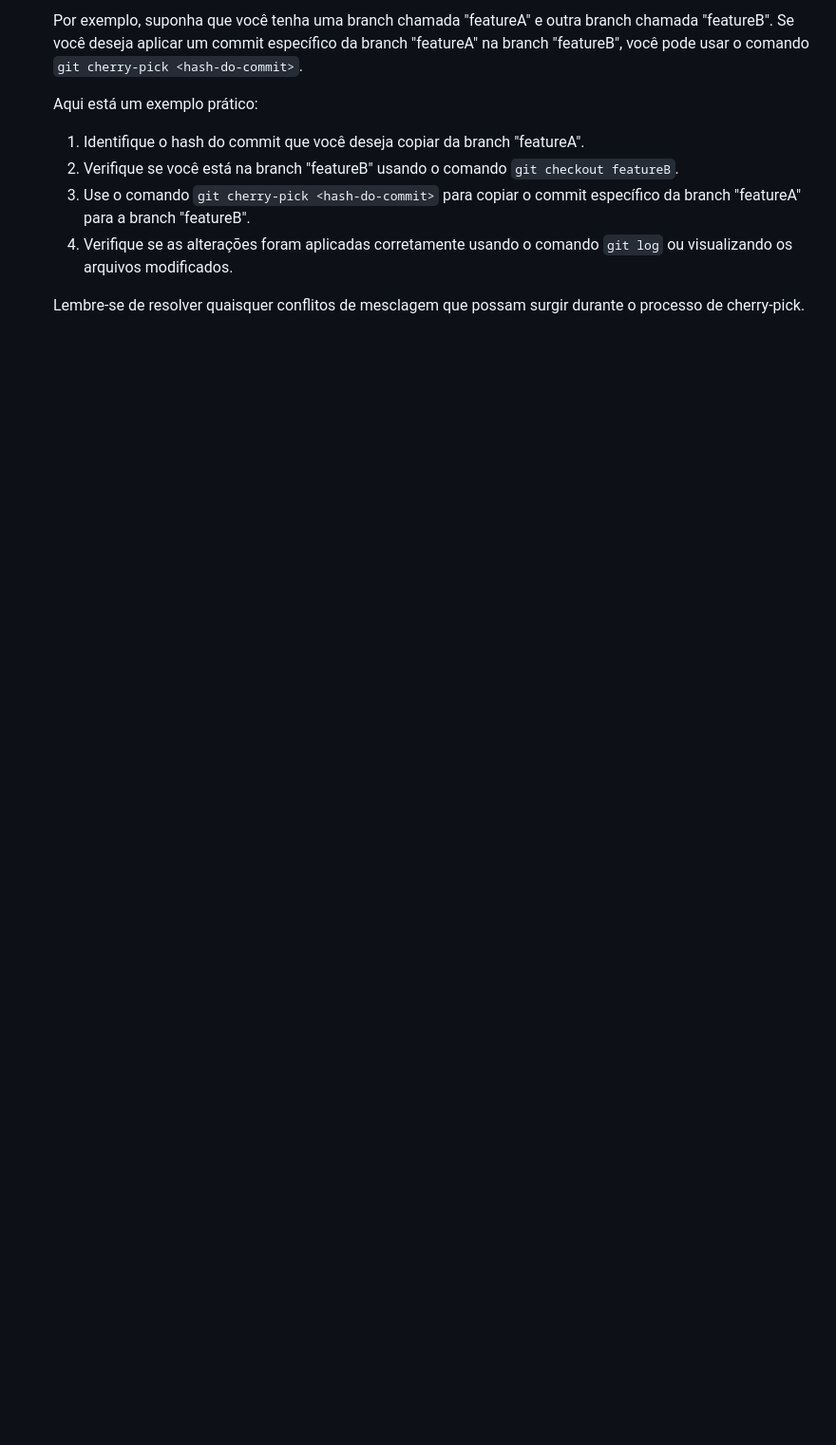
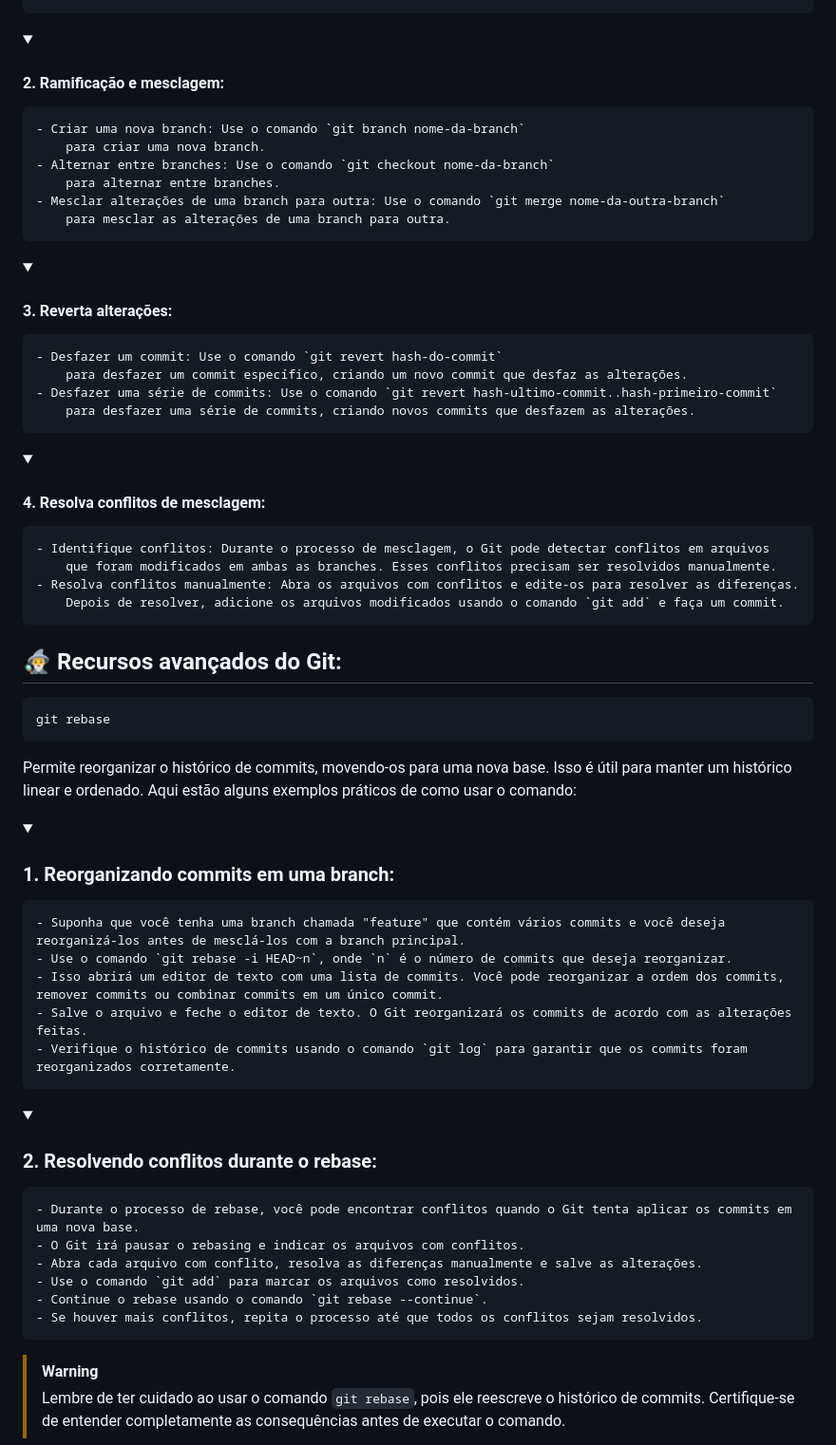
Before and after one commit to bizzomateus/github-course, a Markdown page: Readme.md, the part around one of its changes. Shown at 95% size. Rendered like a GitHub page; folded sections open; blank space fills up the shorter version.

Commit message:
Update Readme.md
Adding more features to readme file with new knowledge

`````diff
--- a/Readme.md
+++ b/Readme.md
@@ -56,11 +42,78 @@ Vou explicar cada passo em detalhes:
 
-    Por exemplo, suponha que você tenha uma branch chamada "featureA" e outra branch chamada "featureB". Se você deseja aplicar um commit específico da branch "featureA" na branch "featureB", você pode usar o comando `git cherry-pick <hash-do-commit>`.
+<details>
+    <summary>
 
-    Aqui está um exemplo prático:
+#### 2. Ramificação e mesclagem:
+</summary>
 
-    1. Identifique o hash do commit que você deseja copiar da branch "featureA".
-    2. Verifique se você está na branch "featureB" usando o comando `git checkout featureB`.
-    3. Use o comando `git cherry-pick <hash-do-commit>` para copiar o commit específico da branch "featureA" para a branch "featureB".
-    4. Verifique se as alterações foram aplicadas corretamente usando o comando `git log` ou visualizando os arquivos modificados.
+    - Criar uma nova branch: Use o comando `git branch nome-da-branch`
+        para criar uma nova branch.
+    - Alternar entre branches: Use o comando `git checkout nome-da-branch`
+        para alternar entre branches.
+    - Mesclar alterações de uma branch para outra: Use o comando `git merge nome-da-outra-branch`
+        para mesclar as alterações de uma branch para outra.
+</details>
 
-    Lembre-se de resolver quaisquer conflitos de mesclagem que possam surgir durante o processo de cherry-pick.
+
+<details>
+    <summary>
+
+#### 3. Reverta alterações:
+</summary>
+
+    - Desfazer um commit: Use o comando `git revert hash-do-commit`
+        para desfazer um commit específico, criando um novo commit que desfaz as alterações.
+    - Desfazer uma série de commits: Use o comando `git revert hash-ultimo-commit..hash-primeiro-commit`
+        para desfazer uma série de commits, criando novos commits que desfazem as alterações.
+</details>
+
+<details>
+    <summary>
+
+#### 4. Resolva conflitos de mesclagem:
+</summary>
+
+    - Identifique conflitos: Durante o processo de mesclagem, o Git pode detectar conflitos em arquivos
+        que foram modificados em ambas as branches. Esses conflitos precisam ser resolvidos manualmente.
+    - Resolva conflitos manualmente: Abra os arquivos com conflitos e edite-os para resolver as diferenças.
+        Depois de resolver, adicione os arquivos modificados usando o comando `git add` e faça um commit.
+</details>
+
+## :mage_man: Recursos avançados do Git:
+  ```code
+  git rebase
+  ```
+Permite reorganizar o histórico de commits, movendo-os para uma nova base. Isso é útil para manter um histórico linear e ordenado. Aqui estão alguns exemplos práticos de como usar o comando:
+<details open>
+    <summary>
+
+### 1. Reorganizando commits em uma branch:
+</summary>
+
+````
+- Suponha que você tenha uma branch chamada "feature" que contém vários commits e você deseja reorganizá-los antes de mesclá-los com a branch principal.
+- Use o comando `git rebase -i HEAD~n`, onde `n` é o número de commits que deseja reorganizar.
+- Isso abrirá um editor de texto com uma lista de commits. Você pode reorganizar a ordem dos commits, remover commits ou combinar commits em um único commit.
+- Salve o arquivo e feche o editor de texto. O Git reorganizará os commits de acordo com as alterações feitas.
+- Verifique o histórico de commits usando o comando `git log` para garantir que os commits foram reorganizados corretamente.
+````
+</details>
+<details>
+    <summary>
+
+### 2. Resolvendo conflitos durante o rebase:
+</summary>
+
+```
+- Durante o processo de rebase, você pode encontrar conflitos quando o Git tenta aplicar os commits em uma nova base.
+- O Git irá pausar o rebasing e indicar os arquivos com conflitos.
+- Abra cada arquivo com conflito, resolva as diferenças manualmente e salve as alterações.
+- Use o comando `git add` para marcar os arquivos como resolvidos.
+- Continue o rebase usando o comando `git rebase --continue`.
+- Se houver mais conflitos, repita o processo até que todos os conflitos sejam resolvidos.
+```
+</details>
+
+>[!WARNING]
+> Lembre de ter cuidado ao usar o comando `git rebase`, pois ele reescreve o histórico de commits. Certifique-se de entender completamente as consequências antes de executar o comando.
+
`````
Also changed, not shown: other parts of Readme.md (+41 -39 lines).
